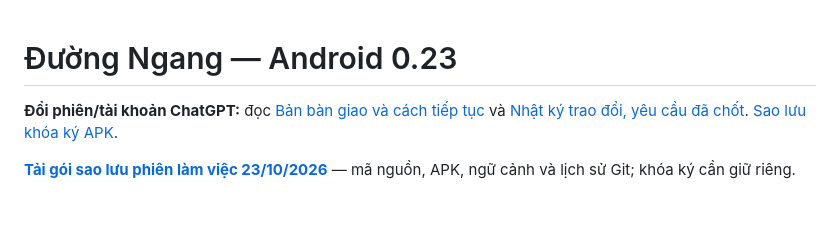
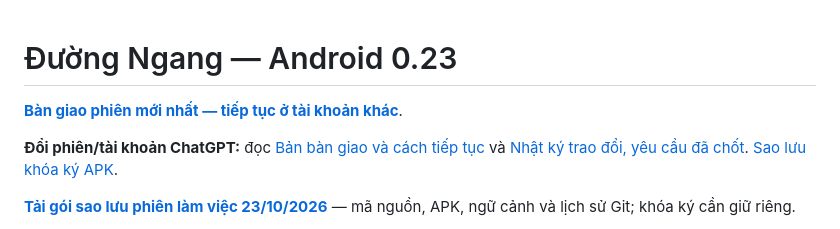
Before and after one commit to cuongthinkpad-ui/app-duong-ngang, a Markdown page: README.md, the part around the change. Rendered like a GitHub page; blank space fills up the shorter version.

```diff
--- a/README.md
+++ b/README.md
@@ -1,4 +1,6 @@
 # Đường Ngang — Android 0.23
+
+**[Bàn giao phiên mới nhất — tiếp tục ở tài khoản khác](docs/TIEP_TUC_SAU_0.23.md)**.
 
 **Đổi phiên/tài khoản ChatGPT:** đọc [Bản bàn giao và cách tiếp tục](docs/BAN_GIAO.md) và [Nhật ký trao đổi, yêu cầu đã chốt](docs/LICH_SU_TRAO_DOI.md). [Sao lưu khóa ký APK](docs/SAO_LUU_KHOA_KY.md).
 
```
Also changed, not shown: docs/BAN_GIAO.md (+5 -3 lines), docs/TIEP_TUC_SAU_0.23.md (added, +66 -0 lines).
